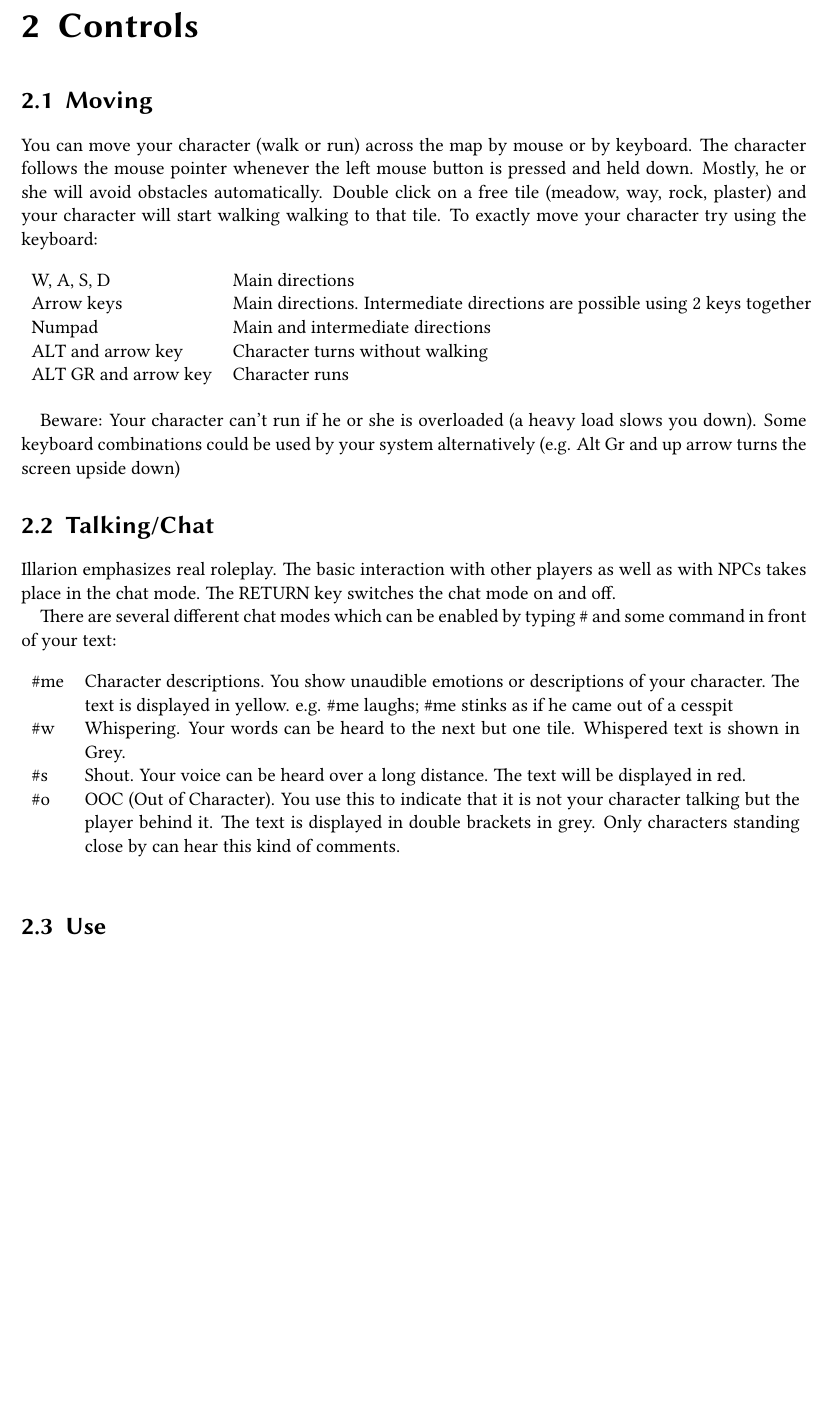
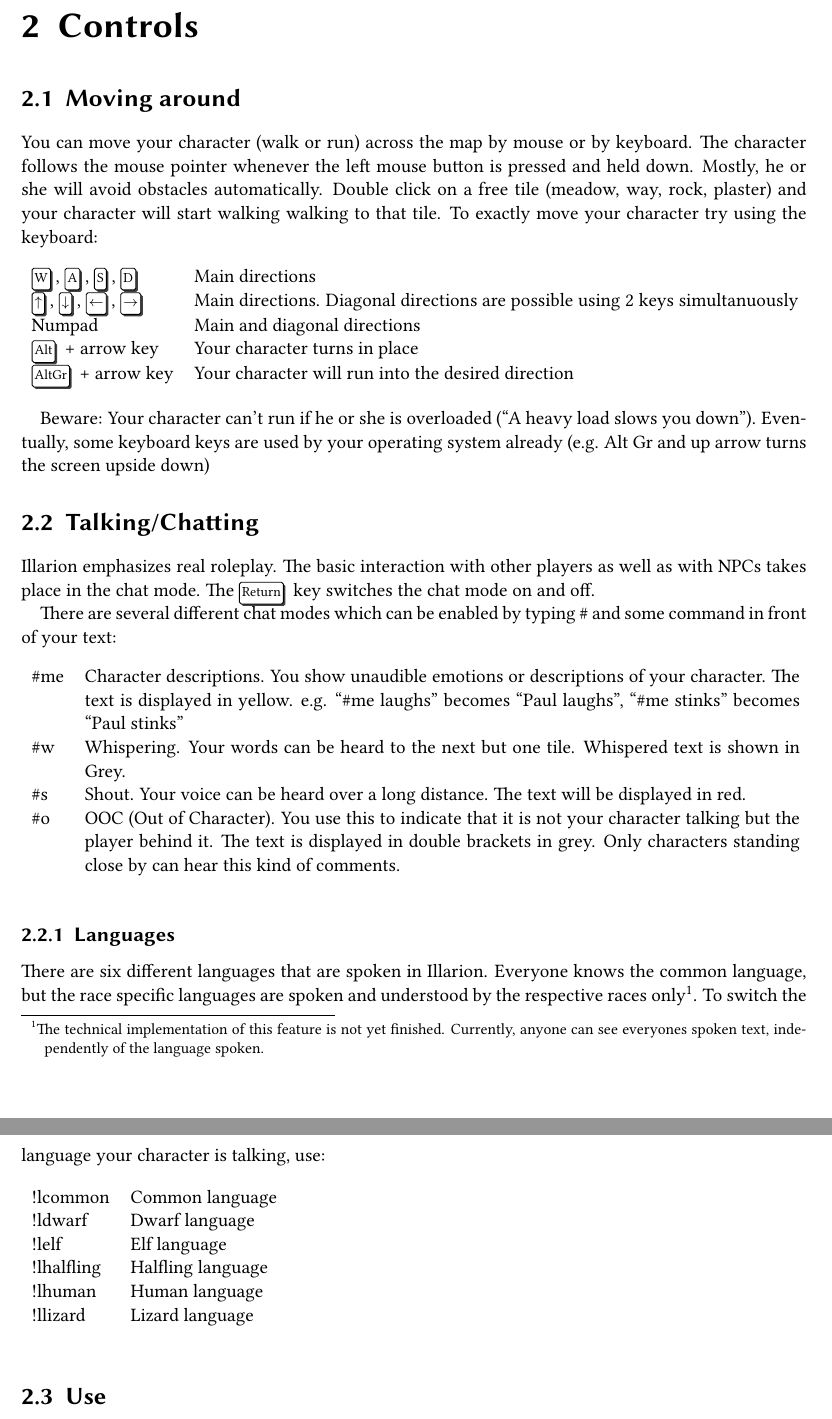
Before and after one commit to bsmr-Illarion/Illarion-Manual, a LaTeX document (manual_us.tex): part of page 4 of 6 before the commit and two parts of pages 4 and 5 of 7 after it, the two joined at a grey line, cut so that both start at the same text, the shorter picture padded with empty space. Compiled offline with pdfLaTeX.

Commit message:
Added more details about Talking and Moving, corrected spelling mistakes, shortened RPG section, Added small general text on races, added language information

```diff
--- a/manual_us.tex
+++ b/manual_us.tex
@@ -108,7 +106,7 @@
 \section{Install the client and log in}
 
 \chapter{Controls}
-\section{Moving}
+\section{Moving around}
 You can move your character (walk or run) across the map by mouse or by keyboard.
 The character follows the mouse pointer whenever the left mouse button is pressed and held down. Mostly, he or she will
 avoid obstacles automatically.
@@ -117,29 +115,28 @@
 To exactly move your character try using the keyboard:
 \begin{table}[h]
 \begin{tabular}{ l p{14.5cm}}
-W, A, S, D & Main directions \\
-Arrow keys & Main directions. Intermediate directions are possible using 2 keys together  \\
-Numpad & Main and intermediate directions \\
-ALT and arrow key & Character turns without walking \\
-ALT GR and arrow key & Character runs
+\keystroke{W}, \keystroke A, \keystroke S, \keystroke D & Main directions \\
+\keystroke{$\uparrow$}, \keystroke{$\downarrow$}, \keystroke{$\leftarrow$}, \keystroke{$\rightarrow$} & Main directions. Diagonal directions are possible using 2 keys simultanuously  \\
+Numpad & Main and diagonal directions \\
+\keystroke{Alt} + arrow key & Your character turns in place \\
+\keystroke{AltGr} + arrow key & Your character will run into the desired direction
 \end{tabular}
 \end{table}
 
-Beware: Your character can't run if he or she is overloaded (a heavy load slows you
-down).
-Some keyboard combinations could be used by your system alternatively
-(e.g. Alt Gr and up arrow turns the screen upside down)
+Beware: Your character can't run if he or she is overloaded (``A heavy load slows you
+down'').
+Eventually, some keyboard keys are used by your operating system already (e.g. Alt Gr and up arrow turns the screen upside down)
 
-\section{Talking/Chat}
+\section{Talking/Chatting}
 Illarion emphasizes real roleplay. The basic interaction with other players as well as with NPCs
-takes place in the chat mode. The RETURN key switches the chat mode on and off.
+takes place in the chat mode. The \keystroke{Return} key switches the chat mode on and off.
 
 There are several different chat modes which can be enabled by typing \# and some command in front of your text:
 \begin{table}[h]
 \begin{tabular}{ l p{14.5cm}}
 \#me & Character descriptions.
 You show unaudible emotions or descriptions of your character. The text is displayed in yellow.
-e.g.  \#me laughs; \#me stinks as if he came out of a cesspit \\
+e.g.  ``\#me laughs'' becomes ``Paul laughs'', ``\#me stinks'' becomes ``Paul stinks'' \\
 \#w & Whispering. Your words can be heard to the next but one tile. Whispered text is shown in Grey. \\
 \#s & Shout.
 Your voice can be heard over a long distance. The text will be displayed in red. \\
@@ -148,6 +145,20 @@
 is displayed in double brackets in grey. Only characters standing close by can hear this kind of comments.
 \end{tabular}
 \end{table}
+
+\subsection{Languages}
+There are six different languages that are spoken in Illarion. Everyone knows the common language, but the race specific languages are spoken and understood by the respective races only\footnote{The technical implementation of this feature is not yet finished. Currently, anyone can see everyones spoken text, independently of the language spoken.}. To switch the language your character is talking, use:
+\begin{table}[h]
+\begin{tabular}{ l l}
+!lcommon & Common language \\
+!ldwarf & Dwarf language \\
+!lelf & Elf language \\
+!lhalfling & Halfling language \\
+!lhuman & Human language \\
+!llizard & Lizard language
+\end{tabular}
+\end{table}
+
 
 \section{Use}
 \section{Fight}
```
Also changed, not shown: manual_us.tex (42 more changed lines).
